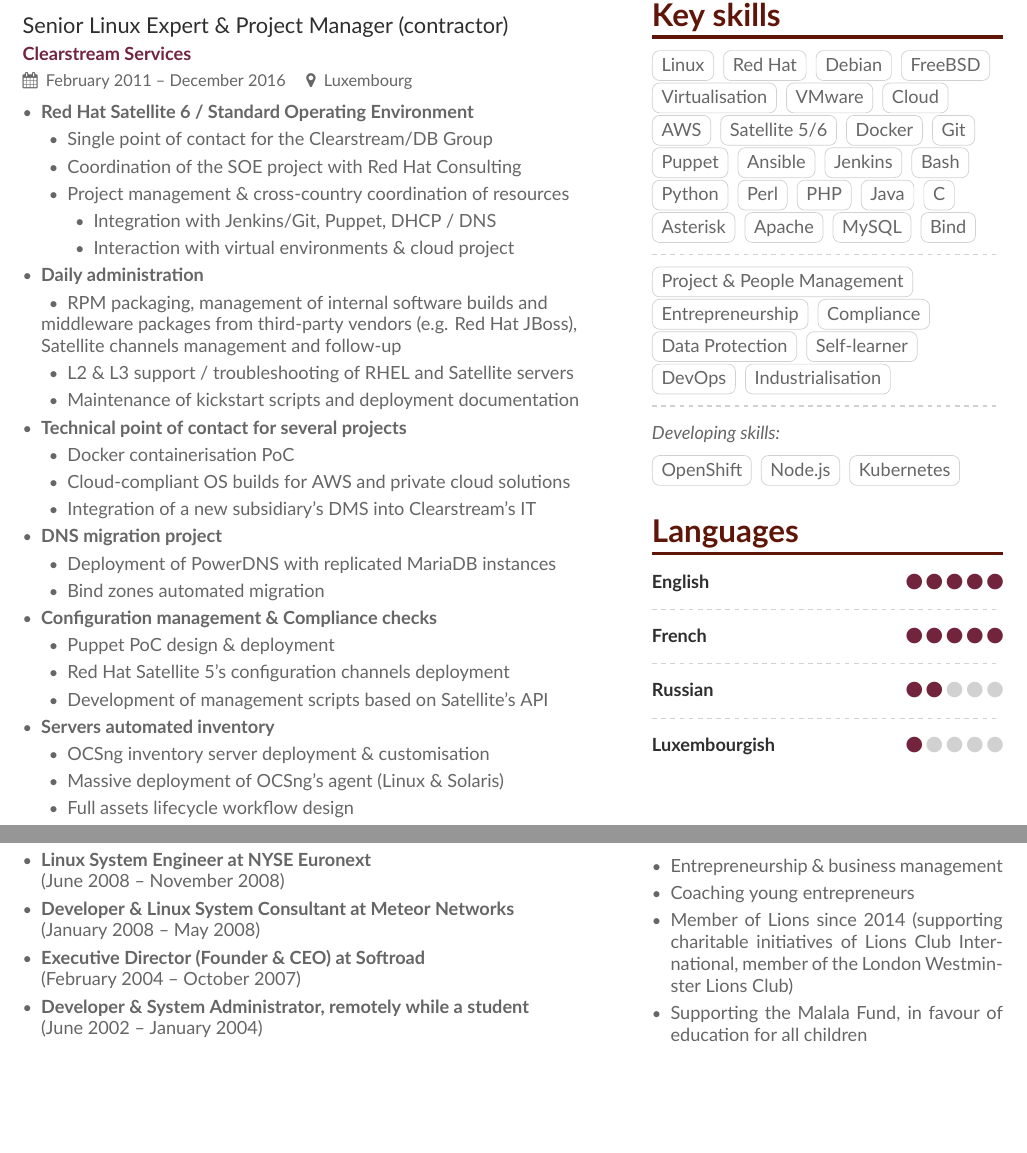
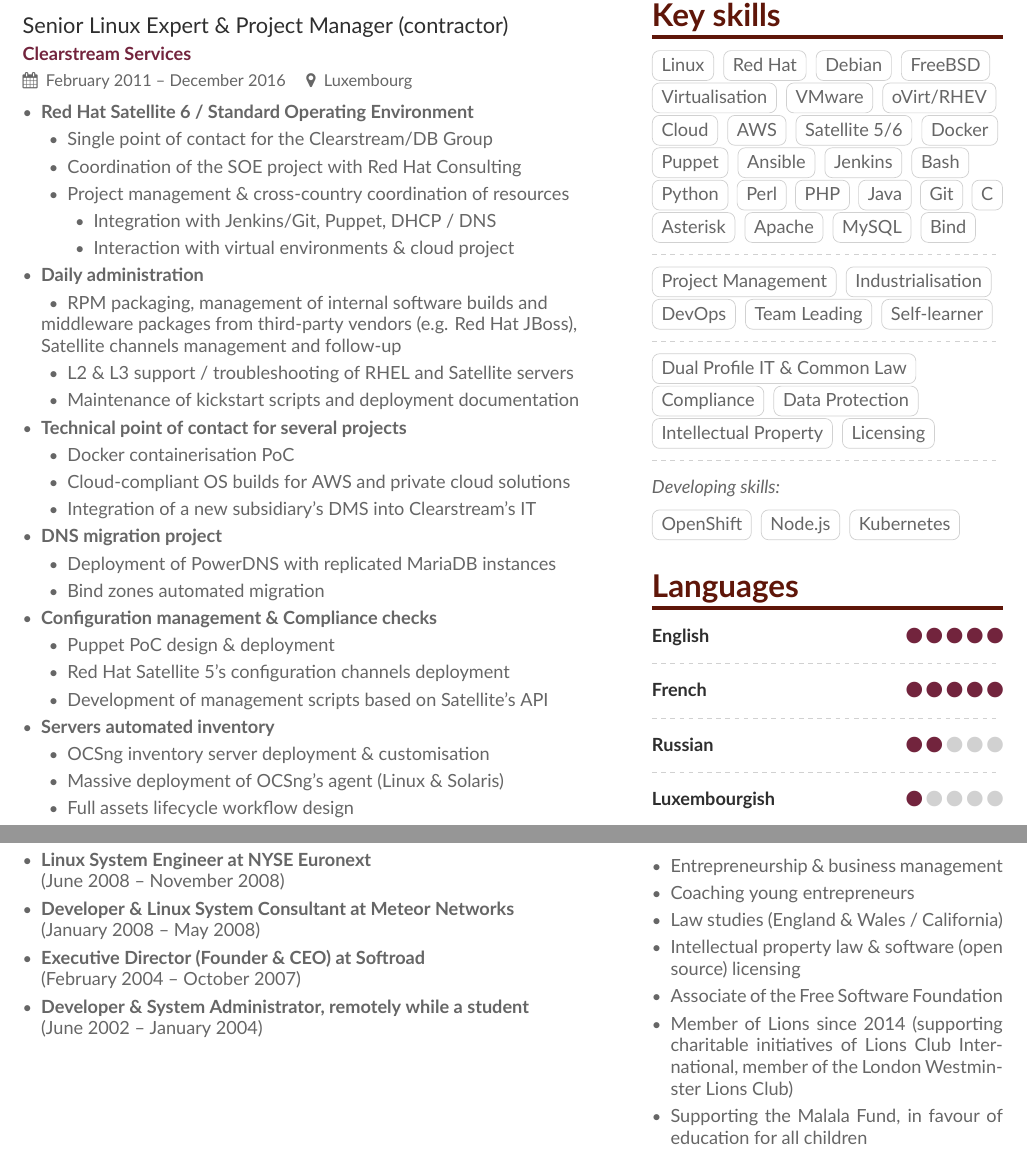
Before and after one commit to ylebihan/my-cv, a LaTeX CV (main.tex, which reads page1sidebar.tex, page2sidebar.tex): two parts of pages 1 and 2 of 2, joined at a grey line, cut so that both start at the same text, the shorter picture padded with empty space. Compiled offline with XeLaTeX.

Commit message:
Emphasized dual background (IT & Law) in soft skills, reviewed a couple of skills, and listed additional interests (following advice from IN)

```diff
--- a/page1sidebar.tex
+++ b/page1sidebar.tex
@@ -47,11 +47,11 @@
 \cvtag{FreeBSD}
 \cvtag{Virtualisation}
 \cvtag{VMware}
+\cvtag{oVirt/RHEV}
 \cvtag{Cloud}
 \cvtag{AWS}
 \cvtag{Satellite 5/6}
 \cvtag{Docker}
-\cvtag{Git}
 \cvtag{Puppet}
 \cvtag{Ansible}
 \cvtag{Jenkins}
@@ -60,6 +60,7 @@
 \cvtag{Perl}
 \cvtag{PHP}
 \cvtag{Java}
+\cvtag{Git}
 \cvtag{C}
 \cvtag{Asterisk}
 \cvtag{Apache}
@@ -68,13 +69,19 @@
 
 \divider
 
-\cvtag{Project \& People Management}
-\cvtag{Entrepreneurship}
+\cvtag{Project Management}
+\cvtag{Industrialisation}
+\cvtag{DevOps}
+\cvtag{Team Leading}
+\cvtag{Self-learner}
+
+\divider
+
+\cvtag{Dual Profile IT \& Common Law}
 \cvtag{Compliance}
 \cvtag{Data Protection}
-\cvtag{Self-learner}
-\cvtag{DevOps}
-\cvtag{Industrialisation}
+\cvtag{Intellectual Property}
+\cvtag{Licensing}
 
 \divider
 
--- a/page2sidebar.tex
+++ b/page2sidebar.tex
@@ -26,6 +26,10 @@
 \begin{itemize}
 \item Entrepreneurship \& business management
 \item Coaching young entrepreneurs
+\item Law studies (England \& Wales / California)
+\item Intellectual property law \& software (open source)
+licensing
+\item Associate of the Free Software Foundation
 \item Member of Lions since 2014 (supporting charitable
 initiatives of Lions Club International, member of the
 London Westminster Lions Club)
```
